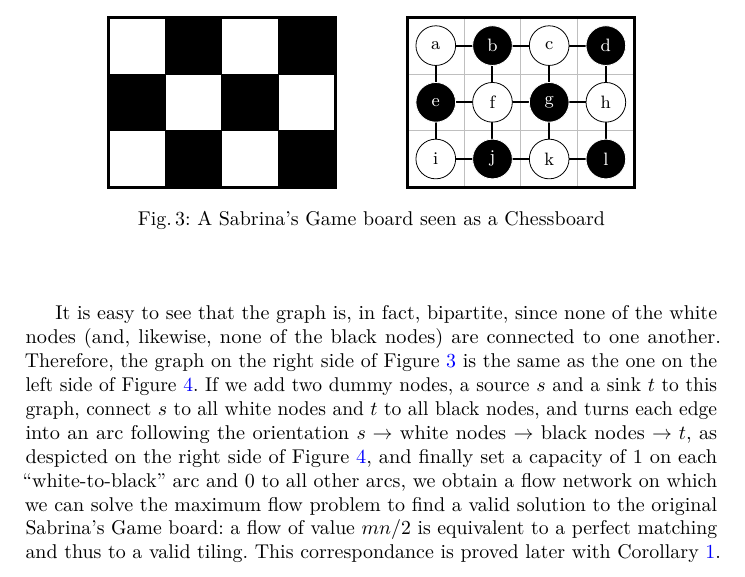
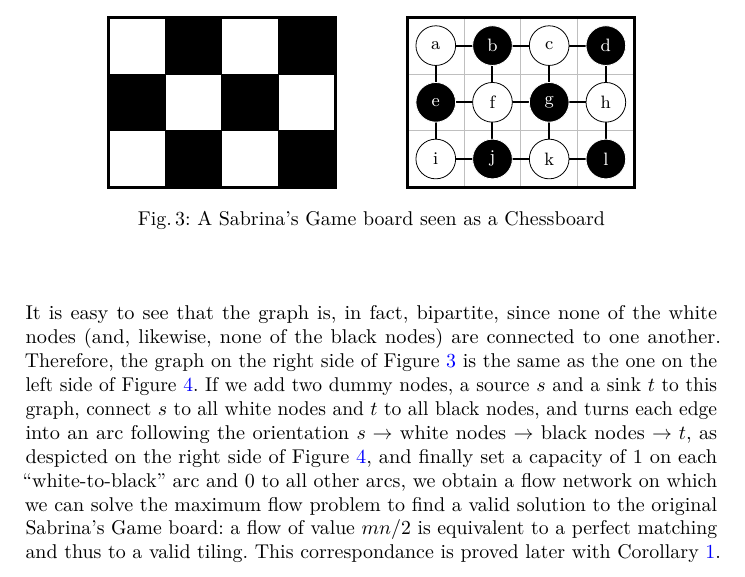
Before and after one commit to richoux/Sabrina-s-Game_paper, a LaTeX paper (sabrina_evostar2027.tex): part of page 5 of 14, cut so that both start at the same text. Compiled offline with pdfLaTeX.

```diff
--- a/sabrina_evostar2027.tex
+++ b/sabrina_evostar2027.tex
@@ -358,7 +358,7 @@
   \caption{A Sabrina's Game board seen as a Chessboard}\label{fig:chess}
 \end{figure}
 
-It is easy to see that the graph is, in fact, bipartite, since none of the white nodes (and, likewise, none of the black nodes) are connected to one another. Therefore, the graph on the right side of Figure~\ref{fig:chess} is the same as the one on the left side of Figure~\ref{fig:flownetwork}. If we add two dummy nodes, a source \(s\) and a sink \(t\) to this graph, connect \(s\) to all white nodes and \(t\) to all black nodes, and turns each edge into an arc following the orientation \(s \rightarrow\)  white nodes \(\rightarrow\) black nodes \(\rightarrow t\), as despicted on the right side of Figure~\ref{fig:flownetwork}, and finally set a capacity of 1 on each ``white-to-black'' arc and 0 to all other arcs, we obtain a flow network on which we can solve the maximum flow problem to find a valid solution to the original Sabrina's Game board: a flow of value $mn/2$ is equivalent to a perfect matching and thus to a valid tiling. This correspondance is proved later with Corollary~\ref{cor:correct}.
+\noindent It is easy to see that the graph is, in fact, bipartite, since none of the white nodes (and, likewise, none of the black nodes) are connected to one another. Therefore, the graph on the right side of Figure~\ref{fig:chess} is the same as the one on the left side of Figure~\ref{fig:flownetwork}. If we add two dummy nodes, a source \(s\) and a sink \(t\) to this graph, connect \(s\) to all white nodes and \(t\) to all black nodes, and turns each edge into an arc following the orientation \(s \rightarrow\)  white nodes \(\rightarrow\) black nodes \(\rightarrow t\), as despicted on the right side of Figure~\ref{fig:flownetwork}, and finally set a capacity of 1 on each ``white-to-black'' arc and 0 to all other arcs, we obtain a flow network on which we can solve the maximum flow problem to find a valid solution to the original Sabrina's Game board: a flow of value $mn/2$ is equivalent to a perfect matching and thus to a valid tiling. This correspondance is proved later with Corollary~\ref{cor:correct}.
 
 \begin{figure}
   \centering
```
